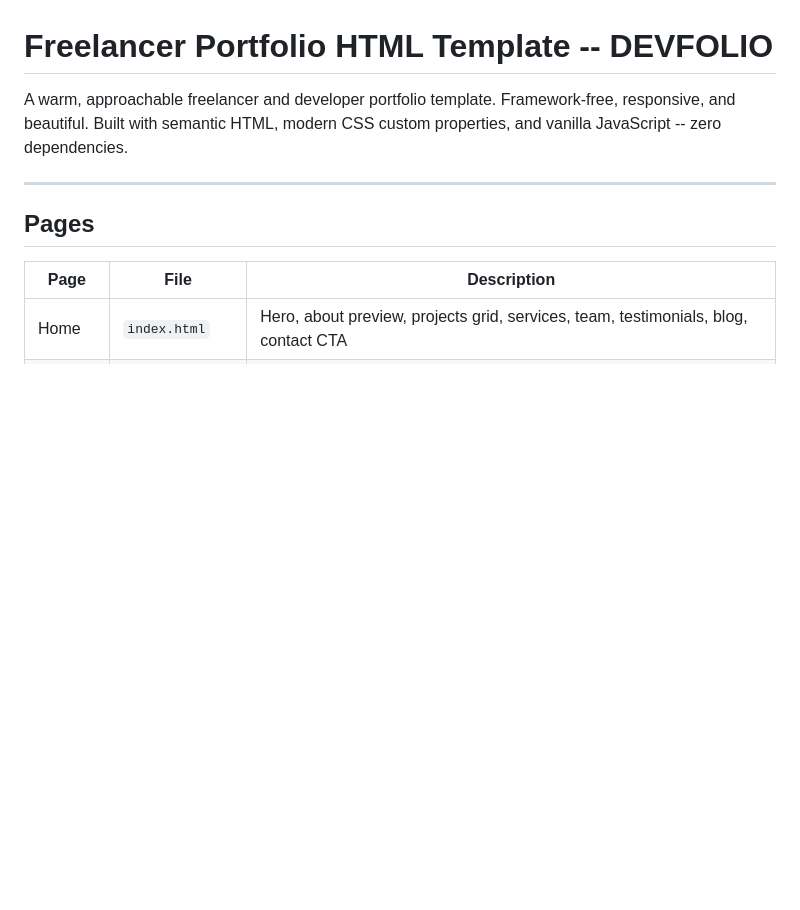
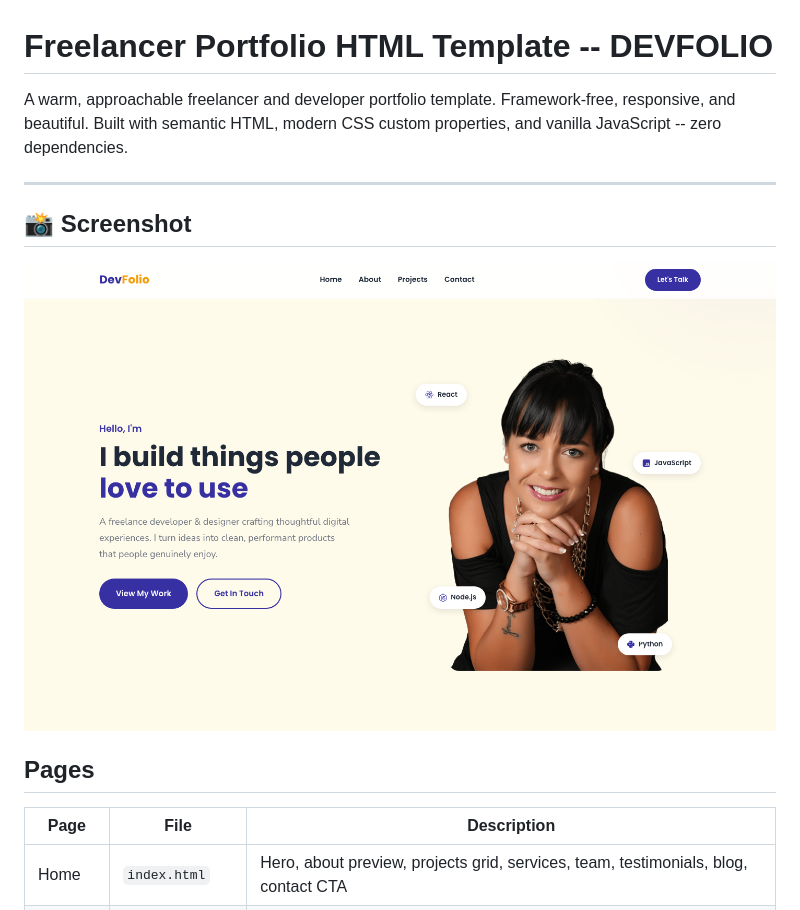
Before and after one commit to uiuxlabz/freelancer-portfolio-html-template, a Markdown page: README.md, the part around the change. Drawn GitHub-style; pictures changed too: screenshot.png (added); blank space fills up the shorter version.

Commit message:
Redesign update — v2026.08.31-1
Version: v2026.08.31-1
Folder: freelancer-portfolio-html-template

```diff
--- a/README.md
+++ b/README.md
@@ -3,6 +3,10 @@
 A warm, approachable freelancer and developer portfolio template. Framework-free, responsive, and beautiful. Built with semantic HTML, modern CSS custom properties, and vanilla JavaScript -- zero dependencies.
 
 ---
+
+## 📸 Screenshot
+
+![Homepage Preview](screenshot.png)
 
 ## Pages
 
```
